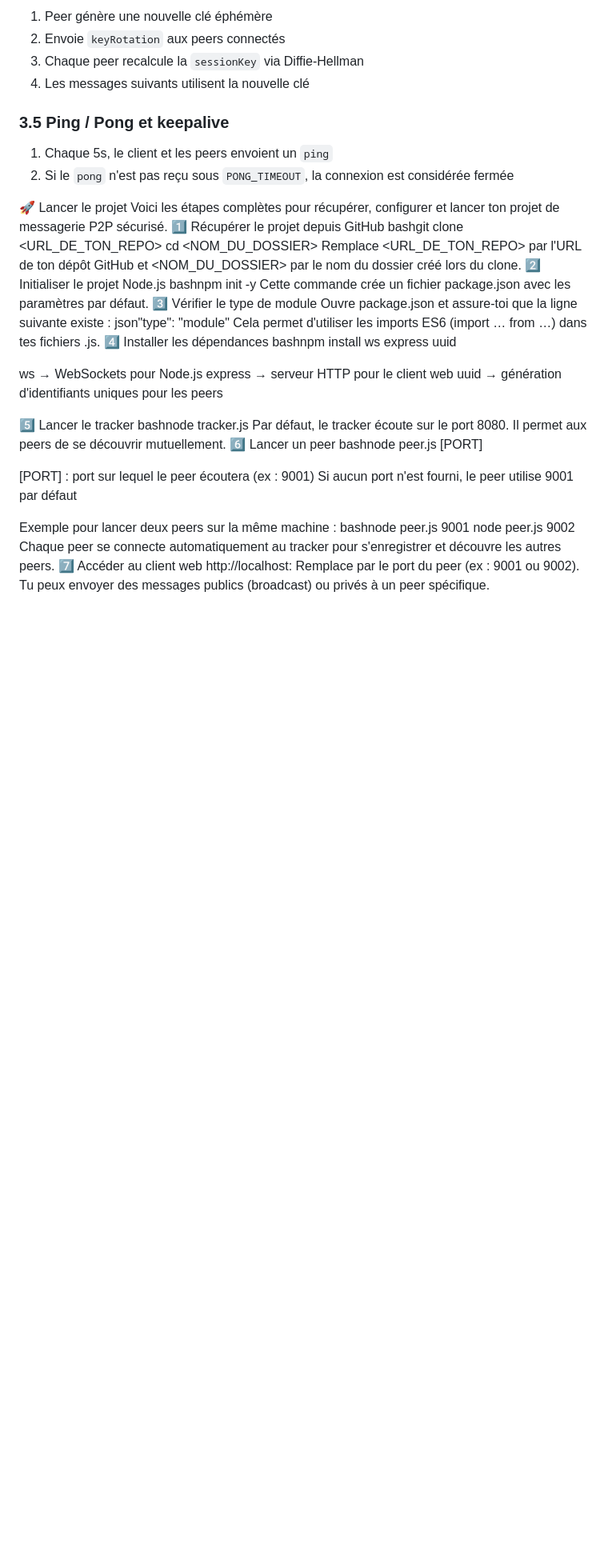
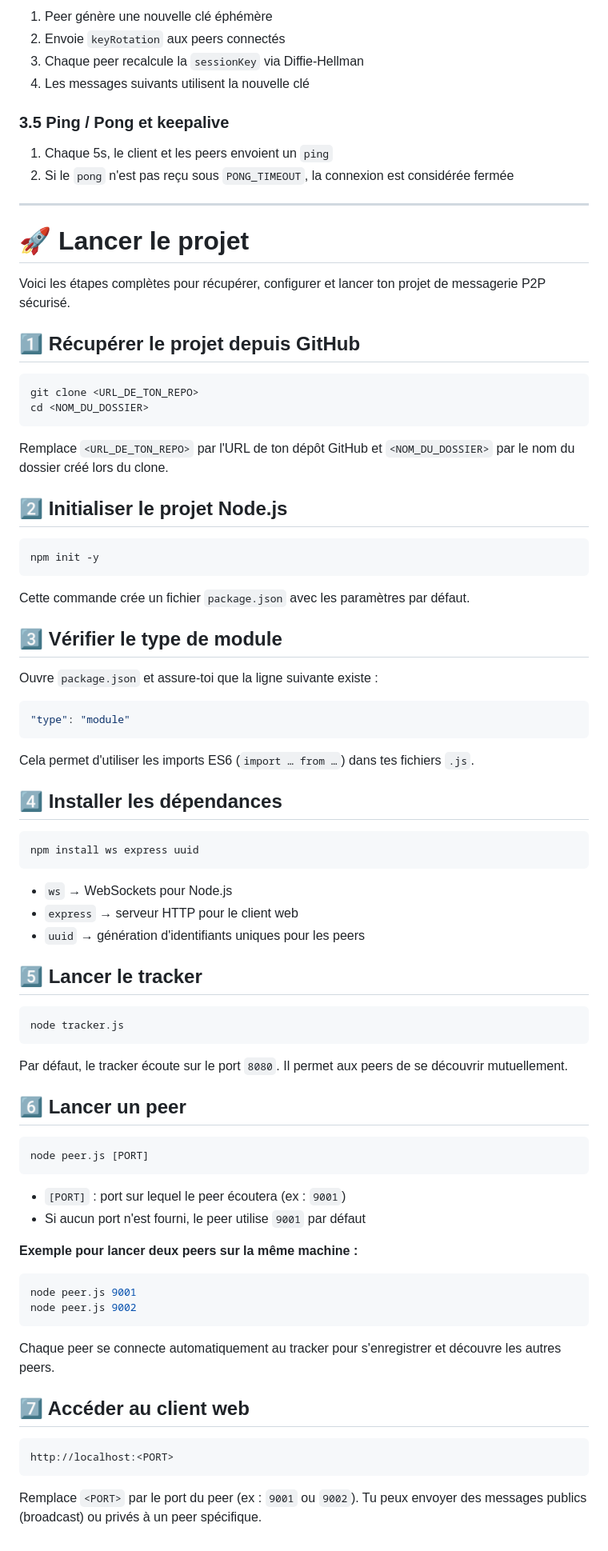
Before and after one commit to cabrol-yoann/websocket_js, a Markdown page: README.md, the part around the change. Shown at 80% size. GitHub-like rendering; blank space fills up the shorter version.

Commit message:
Revise project launch instructions in README
Updated the project setup instructions for clarity and organization.

````diff
--- a/README.md
+++ b/README.md
@@ -335,39 +335,79 @@ Le peer va chiffrer le message et l'envoyer aux peers concernés. Note : `to` pe
 1. Chaque 5s, le client et les peers envoient un `ping`
 2. Si le `pong` n'est pas reçu sous `PONG_TIMEOUT`, la connexion est considérée fermée
 
-🚀 Lancer le projet
+---
+
+# 🚀 Lancer le projet
+
 Voici les étapes complètes pour récupérer, configurer et lancer ton projet de messagerie P2P sécurisé.
-1️⃣ Récupérer le projet depuis GitHub
-bashgit clone <URL_DE_TON_REPO>
+
+## 1️⃣ Récupérer le projet depuis GitHub
+
+```bash
+git clone <URL_DE_TON_REPO>
 cd <NOM_DU_DOSSIER>
-Remplace <URL_DE_TON_REPO> par l'URL de ton dépôt GitHub et <NOM_DU_DOSSIER> par le nom du dossier créé lors du clone.
-2️⃣ Initialiser le projet Node.js
-bashnpm init -y
-Cette commande crée un fichier package.json avec les paramètres par défaut.
-3️⃣ Vérifier le type de module
-Ouvre package.json et assure-toi que la ligne suivante existe :
-json"type": "module"
-Cela permet d'utiliser les imports ES6 (import … from …) dans tes fichiers .js.
-4️⃣ Installer les dépendances
-bashnpm install ws express uuid
+```
 
-ws → WebSockets pour Node.js
-express → serveur HTTP pour le client web
-uuid → génération d'identifiants uniques pour les peers
+Remplace `<URL_DE_TON_REPO>` par l'URL de ton dépôt GitHub et `<NOM_DU_DOSSIER>` par le nom du dossier créé lors du clone.
 
-5️⃣ Lancer le tracker
-bashnode tracker.js
-Par défaut, le tracker écoute sur le port 8080. Il permet aux peers de se découvrir mutuellement.
-6️⃣ Lancer un peer
-bashnode peer.js [PORT]
+## 2️⃣ Initialiser le projet Node.js
 
-[PORT] : port sur lequel le peer écoutera (ex : 9001)
-Si aucun port n'est fourni, le peer utilise 9001 par défaut
+```bash
+npm init -y
+```
 
-Exemple pour lancer deux peers sur la même machine :
-bashnode peer.js 9001
+Cette commande crée un fichier `package.json` avec les paramètres par défaut.
+
+## 3️⃣ Vérifier le type de module
+
+Ouvre `package.json` et assure-toi que la ligne suivante existe :
+
+```json
+"type": "module"
+```
+
+Cela permet d'utiliser les imports ES6 (`import … from …`) dans tes fichiers `.js`.
+
+## 4️⃣ Installer les dépendances
+
+```bash
+npm install ws express uuid
+```
+
+- `ws` → WebSockets pour Node.js
+- `express` → serveur HTTP pour le client web
+- `uuid` → génération d'identifiants uniques pour les peers
+
+## 5️⃣ Lancer le tracker
+
+```bash
+node tracker.js
+```
+
+Par défaut, le tracker écoute sur le port `8080`. Il permet aux peers de se découvrir mutuellement.
+
+## 6️⃣ Lancer un peer
+
+```bash
+node peer.js [PORT]
+```
+
+- `[PORT]` : port sur lequel le peer écoutera (ex : `9001`)
+- Si aucun port n'est fourni, le peer utilise `9001` par défaut
+
+**Exemple pour lancer deux peers sur la même machine :**
+
+```bash
+node peer.js 9001
 node peer.js 9002
+```
+
 Chaque peer se connecte automatiquement au tracker pour s'enregistrer et découvre les autres peers.
-7️⃣ Accéder au client web
+
+## 7️⃣ Accéder au client web
+
+```
 http://localhost:<PORT>
-Remplace <PORT> par le port du peer (ex : 9001 ou 9002). Tu peux envoyer des messages publics (broadcast) ou privés à un peer spécifique.
+```
+
+Remplace `<PORT>` par le port du peer (ex : `9001` ou `9002`). Tu peux envoyer des messages publics (broadcast) ou privés à un peer spécifique.
````
